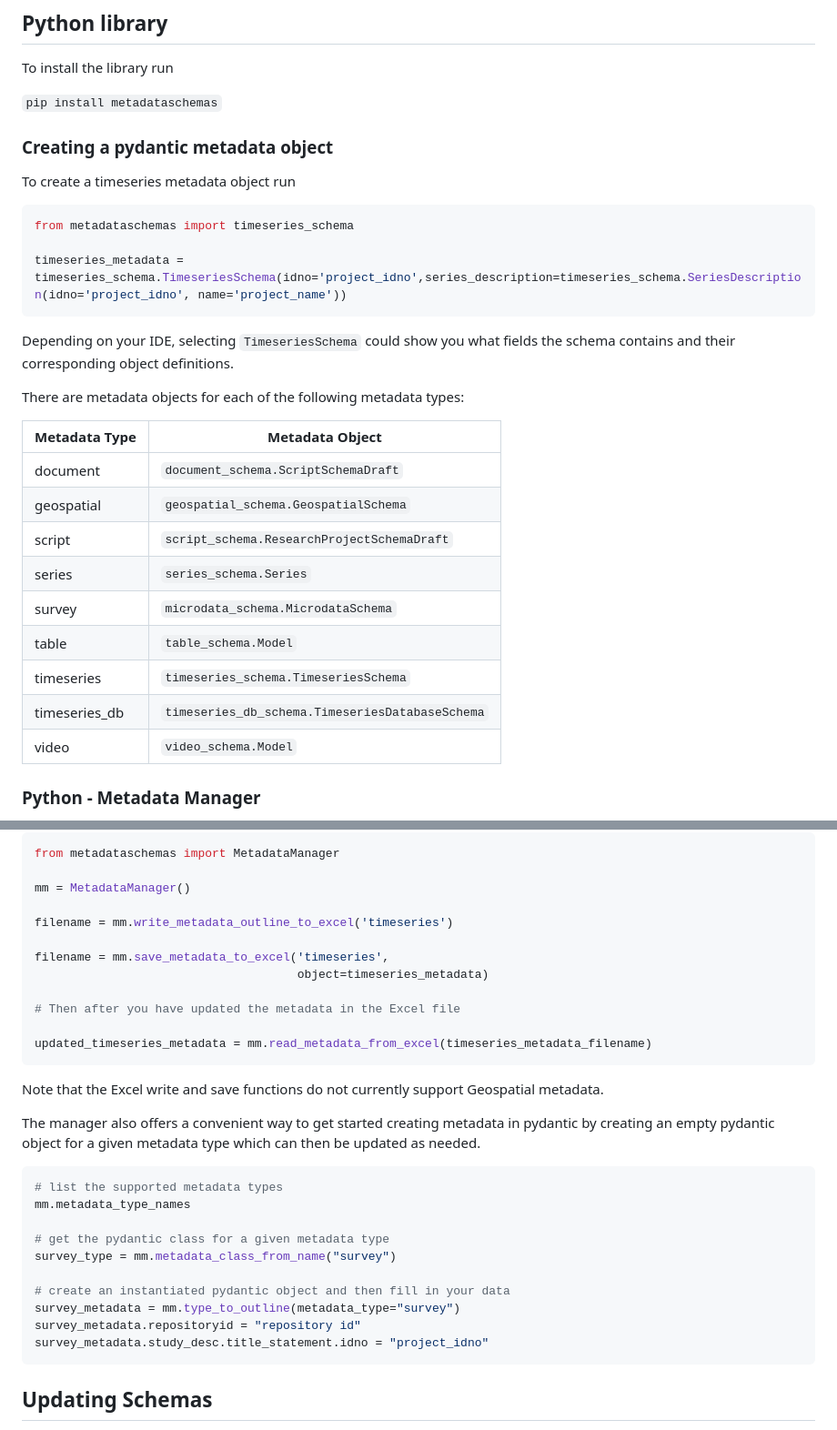
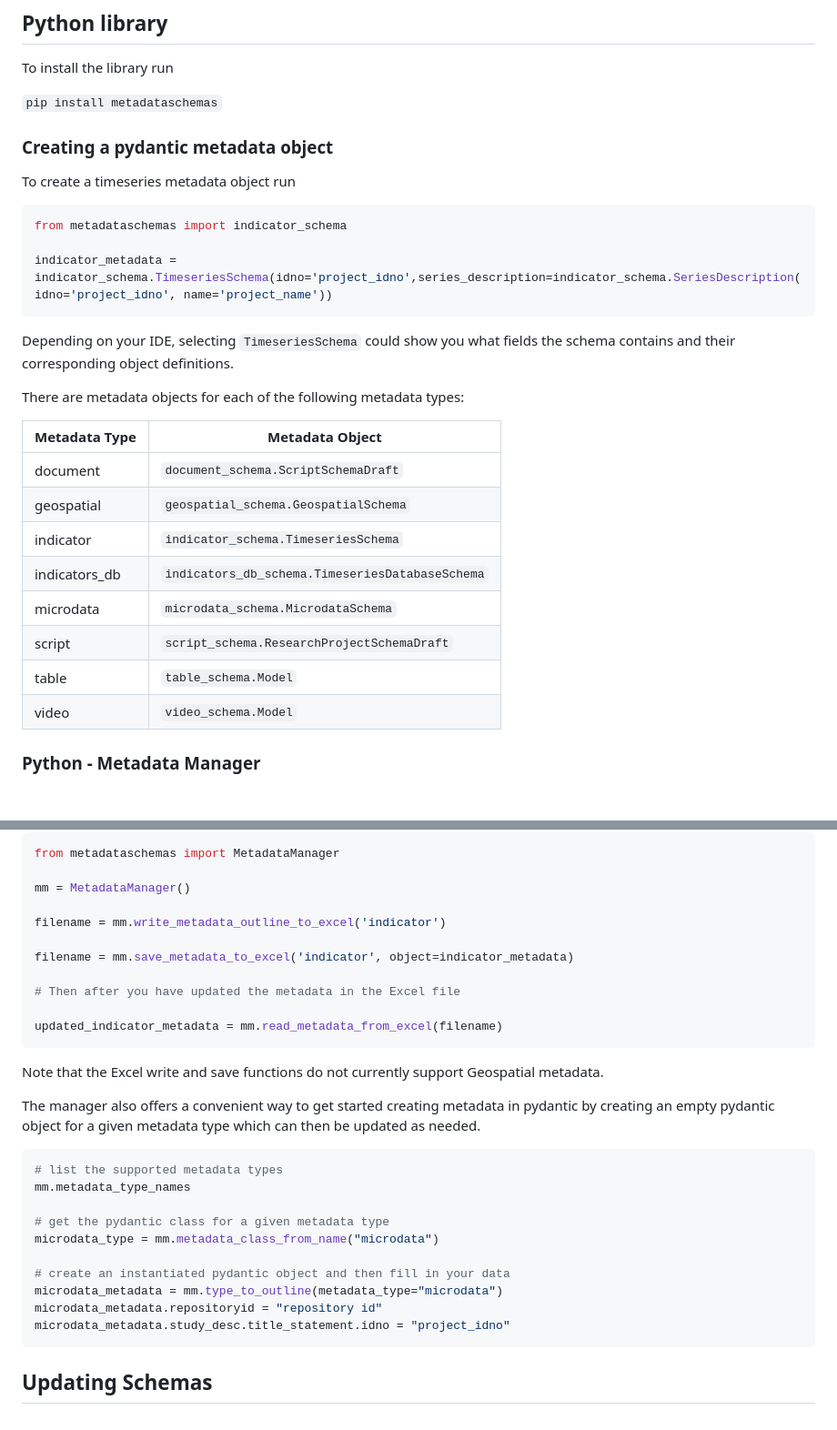
Before and after one commit to worldbank/metadata-schemas, a Markdown page: README.md, 2 parts joined by grey strips. Shown at 91% size. GitHub-like rendering; blank space fills up the shorter version.

Commit message:
survey->microdata, timeseries->indicator (#4)

````diff
--- a/README.md
+++ b/README.md
@@ -20,9 +20,9 @@ To install the library run
 To create a timeseries metadata object run
 
 ```python
-from metadataschemas import timeseries_schema
+from metadataschemas import indicator_schema
 
-timeseries_metadata = timeseries_schema.TimeseriesSchema(idno='project_idno',series_description=timeseries_schema.SeriesDescription(idno='project_idno', name='project_name'))
+indicator_metadata = indicator_schema.TimeseriesSchema(idno='project_idno',series_description=indicator_schema.SeriesDescription(idno='project_idno', name='project_name'))
 ```
 
 Depending on your IDE, selecting `TimeseriesSchema` could show you what fields the schema contains and their corresponding object definitions.
@@ -33,12 +33,11 @@ There are metadata objects for each of the following metadata types:
 |------------------|-------------------------------------------------|
 | document         | `document_schema.ScriptSchemaDraft`             |
 | geospatial       | `geospatial_schema.GeospatialSchema`            |
+| indicator        | `indicator_schema.TimeseriesSchema`             |
+| indicators_db    | `indicators_db_schema.TimeseriesDatabaseSchema` |
+| microdata           | `microdata_schema.MicrodataSchema`           |
 | script           | `script_schema.ResearchProjectSchemaDraft`      |
-| series           | `series_schema.Series`                          |
-| survey           | `microdata_schema.MicrodataSchema`              |
 | table            | `table_schema.Model`                            |
-| timeseries       | `timeseries_schema.TimeseriesSchema`            |
-| timeseries_db    | `timeseries_db_schema.TimeseriesDatabaseSchema` |
 | video            | `video_schema.Model`                            |
 
 ### Python - Metadata Manager
@@ -58,14 +57,13 @@ from metadataschemas import MetadataManager
 
 mm = MetadataManager()
 
-filename = mm.write_metadata_outline_to_excel('timeseries')
+filename = mm.write_metadata_outline_to_excel('indicator')
 
-filename = mm.save_metadata_to_excel('timeseries',
-                                     object=timeseries_metadata)
+filename = mm.save_metadata_to_excel('indicator', object=indicator_metadata)
 
 # Then after you have updated the metadata in the Excel file
 
-updated_timeseries_metadata = mm.read_metadata_from_excel(timeseries_metadata_filename)
+updated_indicator_metadata = mm.read_metadata_from_excel(filename)
 ```
 
 Note that the Excel write and save functions do not currently support Geospatial metadata.
@@ -77,12 +75,12 @@ The manager also offers a convenient way to get started creating metadata in pyd
 mm.metadata_type_names
 
 # get the pydantic class for a given metadata type
-survey_type = mm.metadata_class_from_name("survey")
+microdata_type = mm.metadata_class_from_name("microdata")
 
 # create an instantiated pydantic object and then fill in your data
-survey_metadata = mm.type_to_outline(metadata_type="survey")
-survey_metadata.repositoryid = "repository id"
-survey_metadata.study_desc.title_statement.idno = "project_idno"
+microdata_metadata = mm.type_to_outline(metadata_type="microdata")
+microdata_metadata.repositoryid = "repository id"
+microdata_metadata.study_desc.title_statement.idno = "project_idno"
 ```
 
 
````
